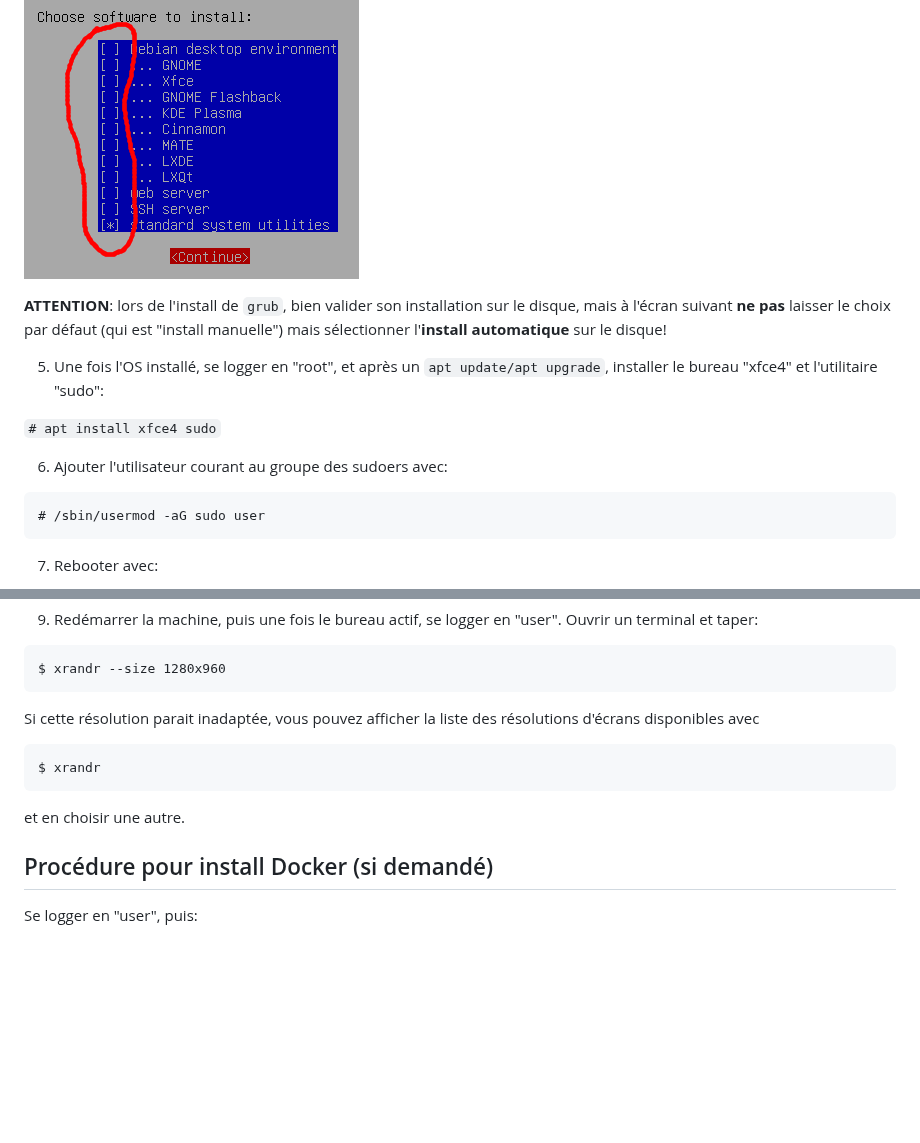
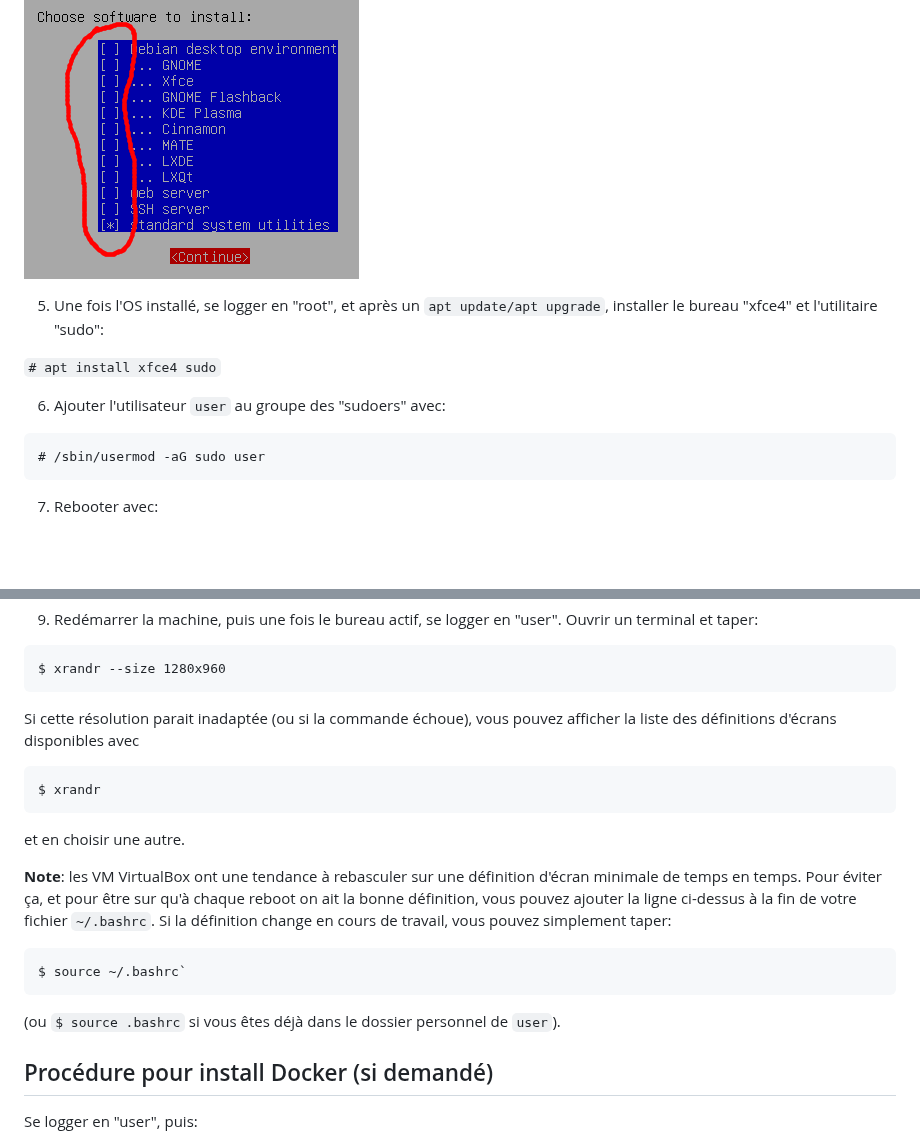
Before and after one commit to skramm/but3_rt, a Markdown page: install_VM_Debian_VB/readme.md, 2 parts joined by grey strips. Rendered like a GitHub page; blank space fills up the shorter version.

Commit message:
MAJ install VM

````diff
--- a/install_VM_Debian_VB/readme.md
+++ b/install_VM_Debian_VB/readme.md
@@ -53,15 +53,11 @@ Si rien n'est précisé ci-dessous, laisser la valeur par défaut.
 
 ![selection_soft](img/debian_soft_select_2.png)
 
-
-**ATTENTION**:
-lors de l'install de `grub`, bien valider son installation sur le disque, mais à l'écran suivant **ne pas** laisser le choix par défaut (qui est "install manuelle") mais sélectionner l'**install automatique** sur le disque!
-
 5. Une fois l'OS installé, se logger en "root", et après un `apt update/apt upgrade`, installer le bureau "xfce4" et l'utilitaire "sudo":
 
 `# apt install xfce4 sudo`
 
-6. Ajouter l'utilisateur courant au groupe des sudoers avec:
+6. Ajouter l'utilisateur `user` au groupe des "sudoers" avec:
 ```
 # /sbin/usermod -aG sudo user
 ```
@@ -80,11 +76,20 @@ Ouvrir un terminal et taper:
 ```
 $ xrandr --size 1280x960
 ```
-Si cette résolution parait inadaptée, vous pouvez afficher la liste des résolutions d'écrans disponibles avec
+Si cette résolution parait inadaptée (ou si la commande échoue), vous pouvez afficher la liste des définitions d'écrans disponibles avec
 ```
 $ xrandr
 ```
 et en choisir une autre.
+
+**Note**: les VM VirtualBox ont une tendance à rebasculer sur une définition d'écran minimale de temps en temps.
+Pour éviter ça, et pour être sur qu'à chaque reboot on ait la bonne définition, vous pouvez ajouter la ligne ci-dessus à la fin de votre fichier `~/.bashrc`.
+Si la définition change en cours de travail, vous pouvez simplement taper:
+```
+$ source ~/.bashrc`
+```
+(ou `$ source .bashrc` si vous êtes déjà dans le dossier personnel de `user`).
+
 
 ## Procédure pour install Docker (si demandé)
 
````
